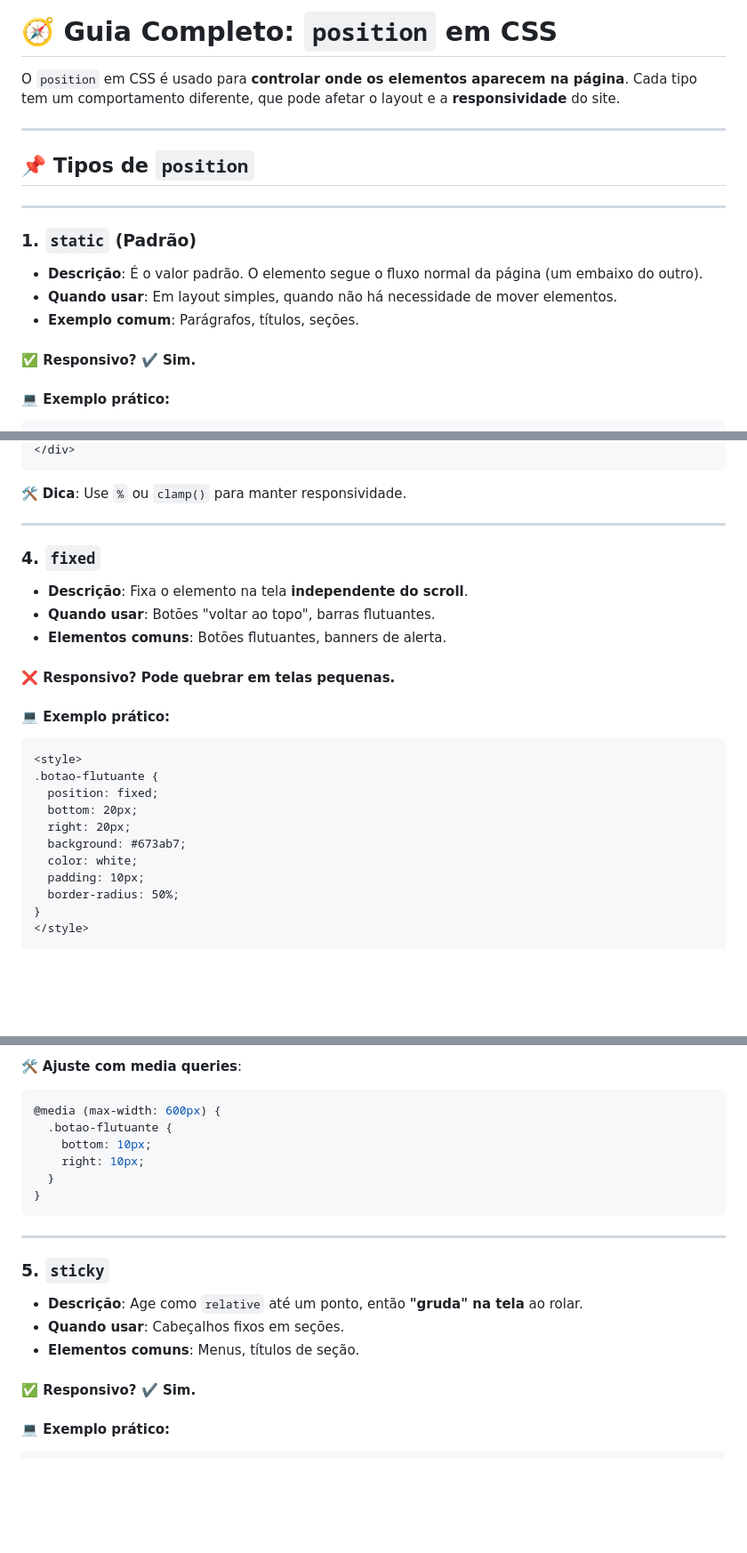
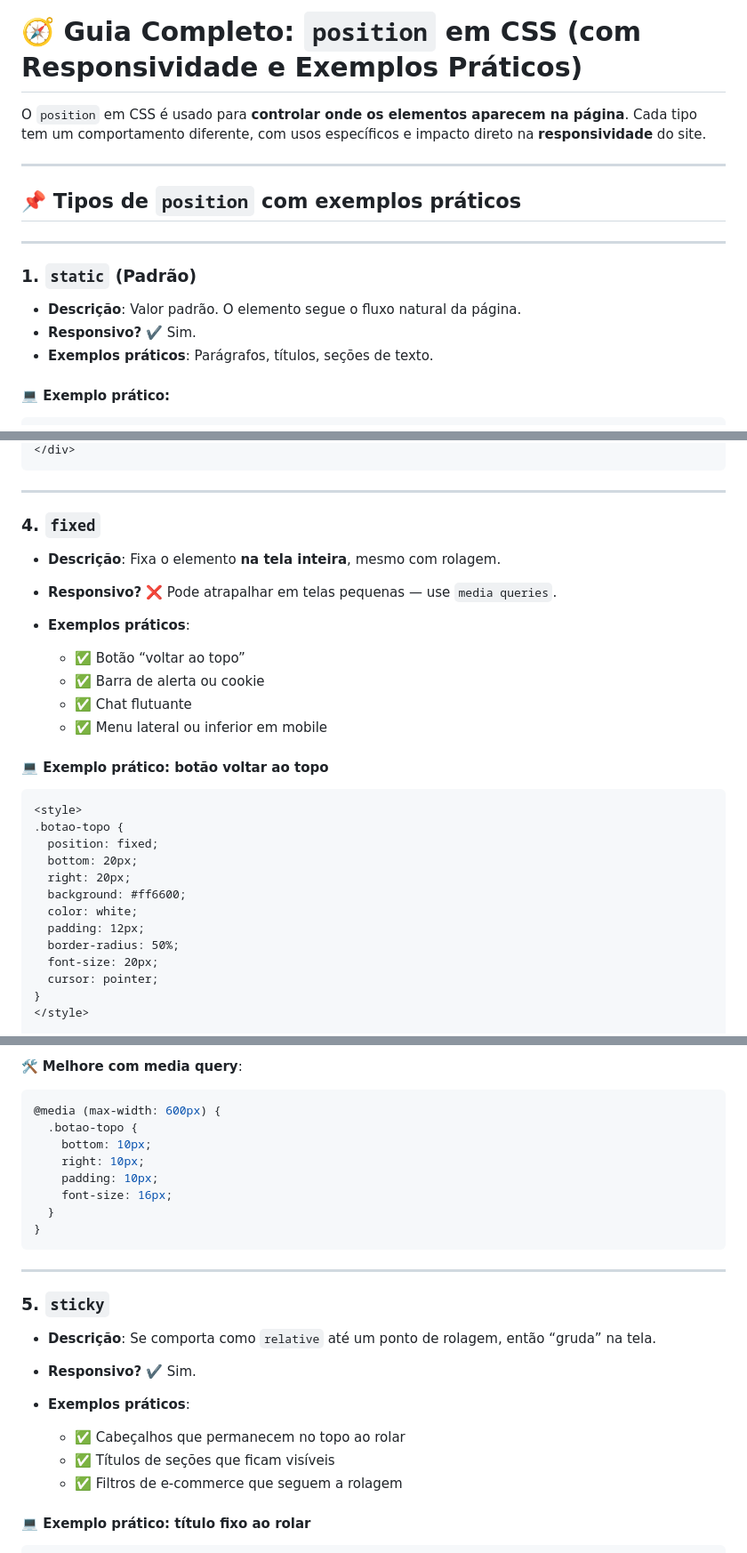
Before and after one commit to LeoSouzaSenac/FrontEnd, a Markdown page: Position.md, 3 parts joined by grey strips. Shown at 89% size. Rendered like a GitHub page; blank space fills up the shorter version.

````diff
--- a/Position.md
+++ b/Position.md
@@ -1,20 +1,18 @@
-# 🧭 Guia Completo: `position` em CSS
+# 🧭 Guia Completo: `position` em CSS (com Responsividade e Exemplos Práticos)
 
-O `position` em CSS é usado para **controlar onde os elementos aparecem na página**. Cada tipo tem um comportamento diferente, que pode afetar o layout e a **responsividade** do site.
+O `position` em CSS é usado para **controlar onde os elementos aparecem na página**. Cada tipo tem um comportamento diferente, com usos específicos e impacto direto na **responsividade** do site.
 
 ---
 
-## 📌 Tipos de `position`
+## 📌 Tipos de `position` com exemplos práticos
 
 ---
 
 ### 1. `static` (Padrão)
 
-- **Descrição**: É o valor padrão. O elemento segue o fluxo normal da página (um embaixo do outro).
-- **Quando usar**: Em layout simples, quando não há necessidade de mover elementos.
-- **Exemplo comum**: Parágrafos, títulos, seções.
-
-#### ✅ Responsivo? ✔️ Sim.
+- **Descrição**: Valor padrão. O elemento segue o fluxo natural da página.
+- **Responsivo?** ✔️ Sim.
+- **Exemplos práticos**: Parágrafos, títulos, seções de texto.
 
 #### 💻 Exemplo prático:
 
@@ -65,30 +87,33 @@ O `position` em CSS é usado para **controlar onde os elementos aparecem na pág
 </div>
 ```
-
-🛠️ **Dica**: Use `%` ou `clamp()` para manter responsividade.
 
 ---
 
 ### 4. `fixed`
 
-* **Descrição**: Fixa o elemento na tela **independente do scroll**.
-* **Quando usar**: Botões "voltar ao topo", barras flutuantes.
-* **Elementos comuns**: Botões flutuantes, banners de alerta.
+* **Descrição**: Fixa o elemento **na tela inteira**, mesmo com rolagem.
+* **Responsivo?** ❌ Pode atrapalhar em telas pequenas — use `media queries`.
+* **Exemplos práticos**:
 
-#### ❌ Responsivo? Pode quebrar em telas pequenas.
+  * ✅ Botão “voltar ao topo”
+  * ✅ Barra de alerta ou cookie
+  * ✅ Chat flutuante
+  * ✅ Menu lateral ou inferior em mobile
 
-#### 💻 Exemplo prático:
+#### 💻 Exemplo prático: botão voltar ao topo
 
 ```html
 <style>
-.botao-flutuante {
+.botao-topo {
   position: fixed;
   bottom: 20px;
   right: 20px;
-  background: #673ab7;
+  background: #ff6600;
   color: white;
-  padding: 10px;
+  padding: 12px;
   border-radius: 50%;
+  font-size: 20px;
+  cursor: pointer;
 }
 </style>
 
@@ -96,12 +121,14 @@ O `position` em CSS é usado para **controlar onde os elementos aparecem na pág
 ```
 
-🛠️ **Ajuste com media queries**:
+🛠️ **Melhore com media query**:
 
 ```css
 @media (max-width: 600px) {
-  .botao-flutuante {
+  .botao-topo {
     bottom: 10px;
     right: 10px;
+    padding: 10px;
+    font-size: 16px;
   }
 }
 ```
@@ -110,12 +137,14 @@ O `position` em CSS é usado para **controlar onde os elementos aparecem na pág
 
 ### 5. `sticky`
 
-* **Descrição**: Age como `relative` até um ponto, então **"gruda" na tela** ao rolar.
-* **Quando usar**: Cabeçalhos fixos em seções.
-* **Elementos comuns**: Menus, títulos de seção.
+* **Descrição**: Se comporta como `relative` até um ponto de rolagem, então “gruda” na tela.
+* **Responsivo?** ✔️ Sim.
+* **Exemplos práticos**:
 
-#### ✅ Responsivo? ✔️ Sim.
+  * ✅ Cabeçalhos que permanecem no topo ao rolar
+  * ✅ Títulos de seções que ficam visíveis
+  * ✅ Filtros de e-commerce que seguem a rolagem
 
-#### 💻 Exemplo prático:
+#### 💻 Exemplo prático: título fixo ao rolar
 
 ```html
````
Also changed, not shown: other parts of Position.md (+73 -93 lines).
